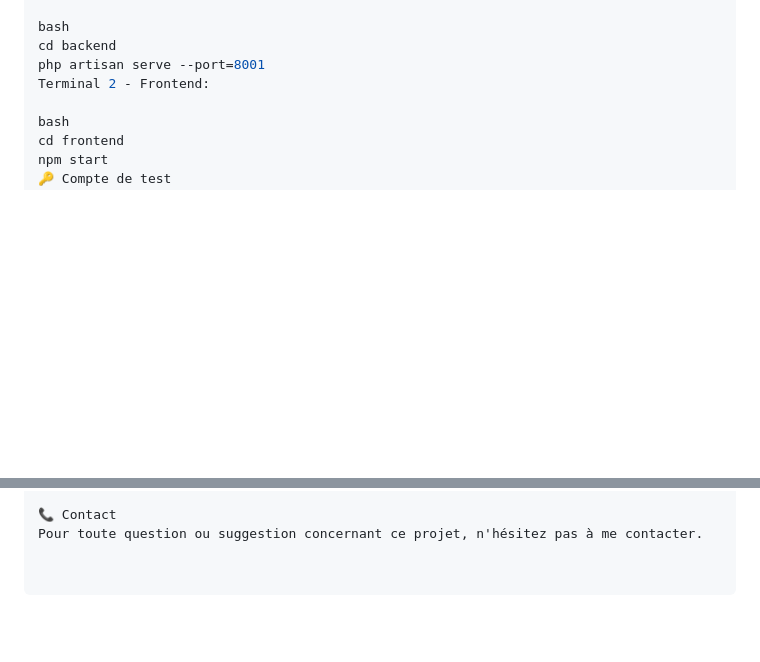
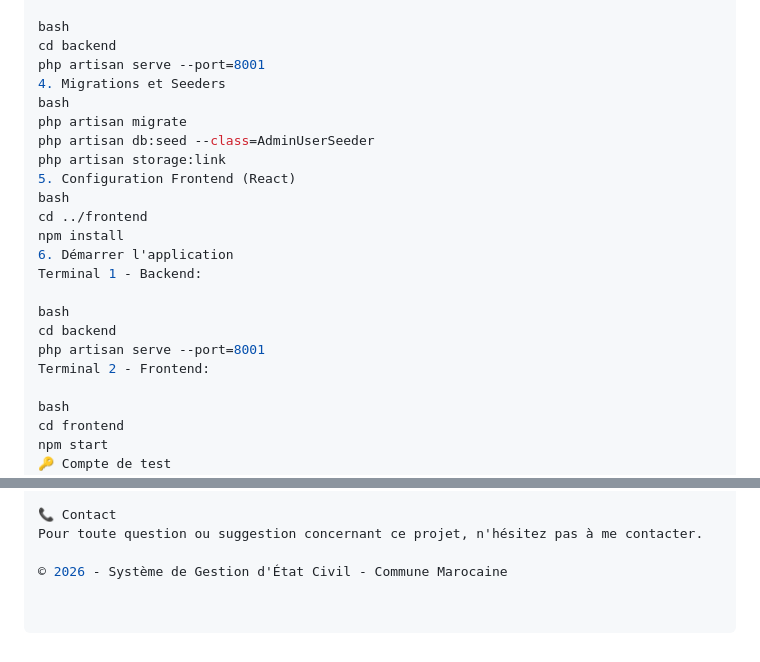
Before and after one commit to ayahajjam13-star/etat-civil-commune2, a Markdown page: README.md, 2 parts joined by grey strips. GitHub-like rendering; blank space fills up the shorter version.

```diff
--- a/README.md
+++ b/README.md
@@ -139,6 +139,21 @@ Terminal 1 - Backend:
 bash
 cd backend
 php artisan serve --port=8001
+4. Migrations et Seeders
+bash
+php artisan migrate
+php artisan db:seed --class=AdminUserSeeder
+php artisan storage:link
+5. Configuration Frontend (React)
+bash
+cd ../frontend
+npm install
+6. Démarrer l'application
+Terminal 1 - Backend:
+
+bash
+cd backend
+php artisan serve --port=8001
 Terminal 2 - Frontend:
 
 bash
@@ -257,3 +272,5 @@ Cette application constitue une solution complète et professionnelle pour la ge
 
 📞 Contact
 Pour toute question ou suggestion concernant ce projet, n'hésitez pas à me contacter.
+
+© 2026 - Système de Gestion d'État Civil - Commune Marocaine
```
